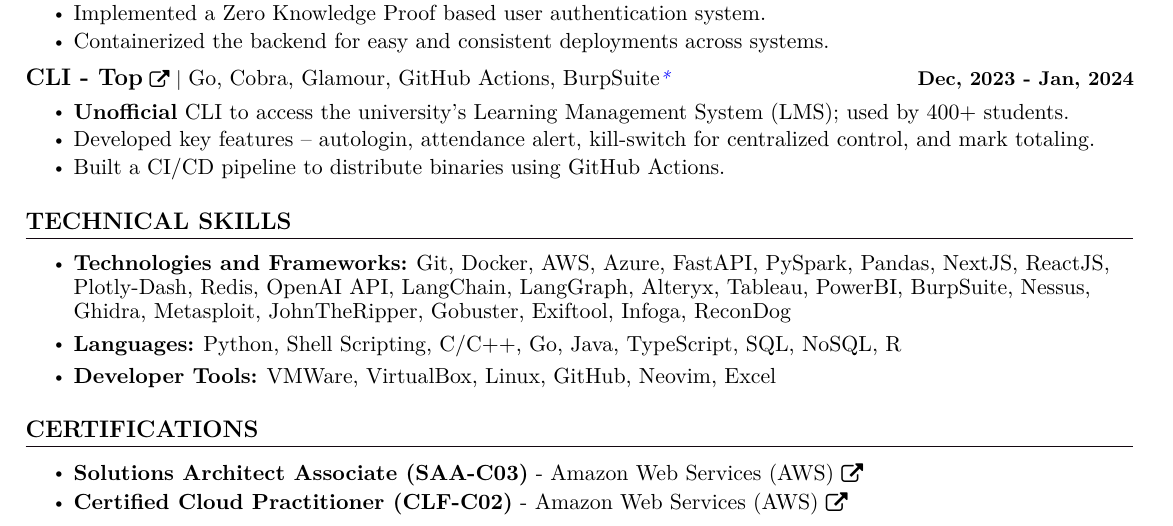
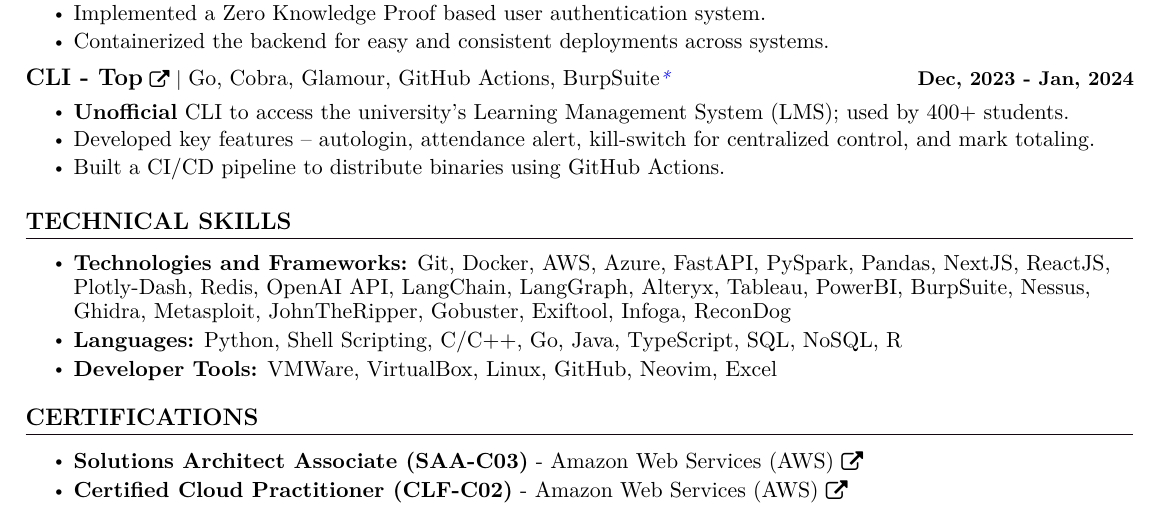
Before and after one commit to saharshbhansali/portfolio-site, a LaTeX CV (resume.tex): part of page 1 of 2, cut so that both start at the same text. Compiled offline with pdfLaTeX.

Commit message:
fix: technical skills - alignment and text size issues

```diff
--- a/resume.tex
+++ b/resume.tex
@@ -341,17 +341,17 @@
 \section{TECHNICAL SKILLS}
     \vspace{2.5pt}
     \begin{itemize}[leftmargin=0in, label={}]
-        \small{\item{
+    \item{
         \resumeItemListStart
-            \resumeItem{\textbf{\normalsize{Technologies and Frameworks:}}{ \normalsize{Git, Docker, AWS, Azure, FastAPI, PySpark, Pandas, NextJS, ReactJS, Plotly-Dash, Redis, OpenAI API, LangChain, LangGraph, Alteryx, Tableau, PowerBI, BurpSuite, Nessus, Ghidra, Metasploit, JohnTheRipper, Gobuster, Exiftool, Infoga, ReconDog}}} \vspace{2.5pt} \\
+            \resumeItem{\normalsize{\textbf{Technologies and Frameworks:} Git, Docker, AWS, Azure, FastAPI, PySpark, Pandas, NextJS, ReactJS, Plotly-Dash, Redis, OpenAI API, LangChain, LangGraph, Alteryx, Tableau, PowerBI, BurpSuite, Nessus, Ghidra, Metasploit, JohnTheRipper, Gobuster, Exiftool, Infoga, ReconDog}} \vspace{0.5pt} \\
 
-            \resumeItem{\textbf{\normalsize{Languages:}}{ \normalsize{Python, Shell Scripting, C/C++, Go, Java, TypeScript, SQL, NoSQL, R}}} \vspace{2.5pt} \\
+            \resumeItem{\normalsize{\textbf{Languages:} Python, Shell Scripting, C/C++, Go, Java, TypeScript, SQL, NoSQL, R}} \vspace{0.5pt} \\
 
-            \resumeItem{\textbf{\normalsize{Developer Tools:}}{ \normalsize{VMWare, VirtualBox, Linux, GitHub, Neovim, Excel}}} \vspace{2.5pt} \\
+            \resumeItem{\normalsize{\textbf{Developer Tools:} VMWare, VirtualBox, Linux, GitHub, Neovim, Excel}} \vspace{0.5pt} \\
 
             % \resumeItem{\textbf{\normalsize{Design:}}{ \normalsize{Figma, Photoshop, Illustrator, Canva}}}
         \resumeItemListEnd
-        }}
+        }
     \end{itemize}
     \vspace{-5pt}
 
```
